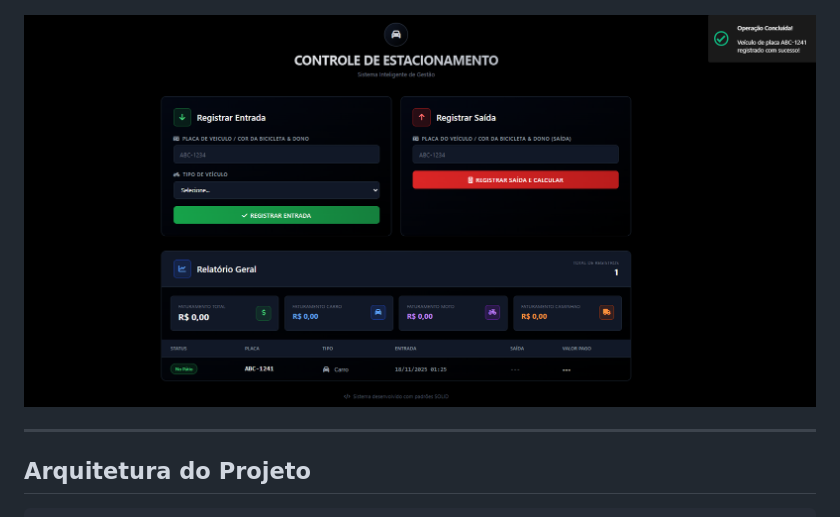
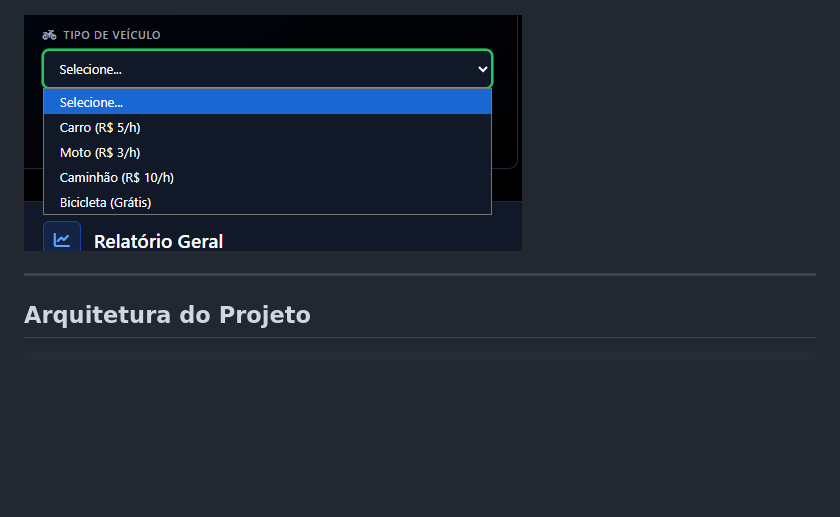
Before and after one commit to joaovcolussi/estacionamento-solid, a Markdown page: readme.md, the part around the change. Rendered like a GitHub page; blank space fills up the shorter version.

Commit message:
fix: corrigindo link imagem

```diff
--- a/readme.md
+++ b/readme.md
@@ -20,7 +20,7 @@ O objetivo é registrar entradas e saídas de veículos, calcular tarifas automa
 
 ![Saída de Veículo](imgs/3.png)
 
-![Opções de Entrada](imgs/2.png)
+![Opções de Entrada](imgs/4.png)
 
 ---
 
```
